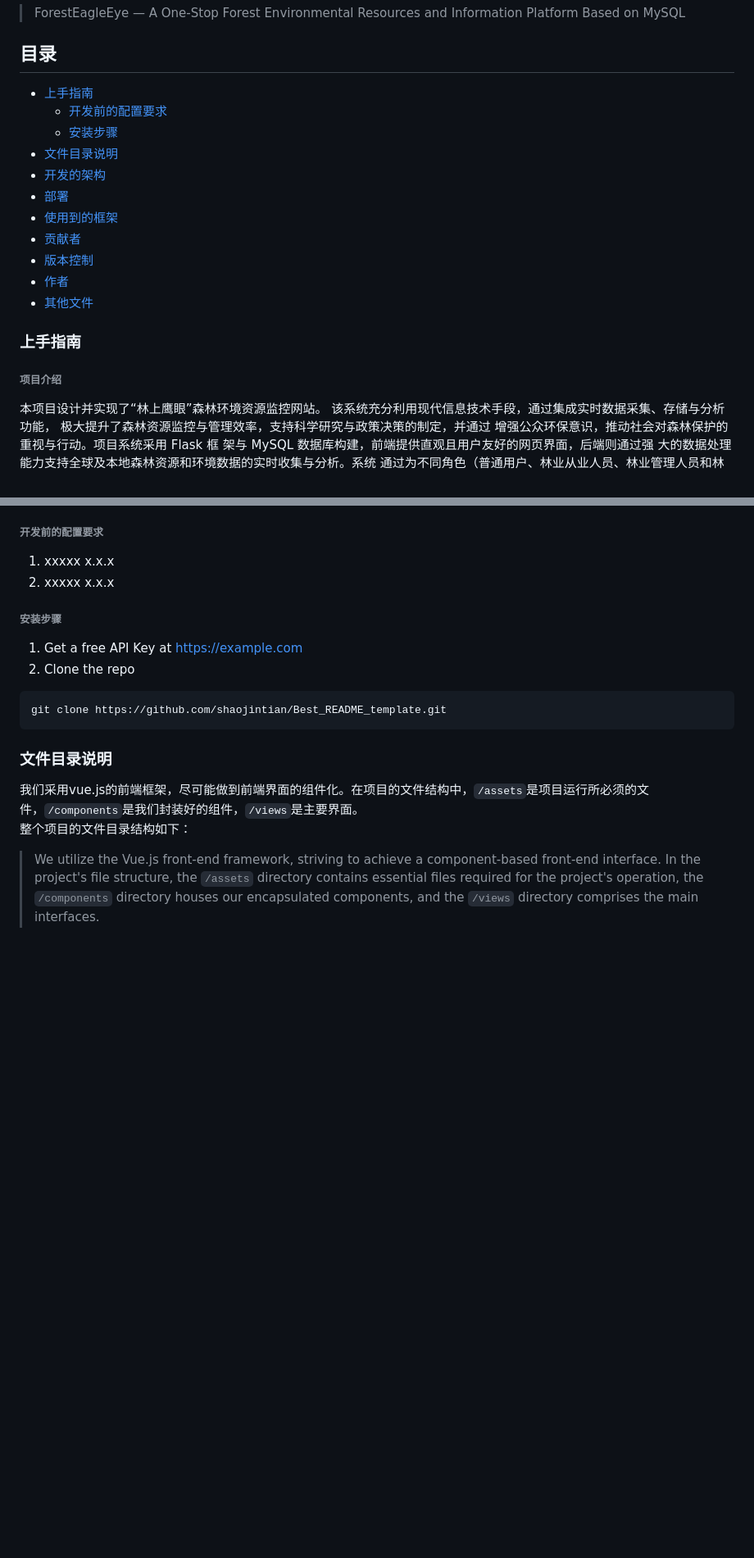
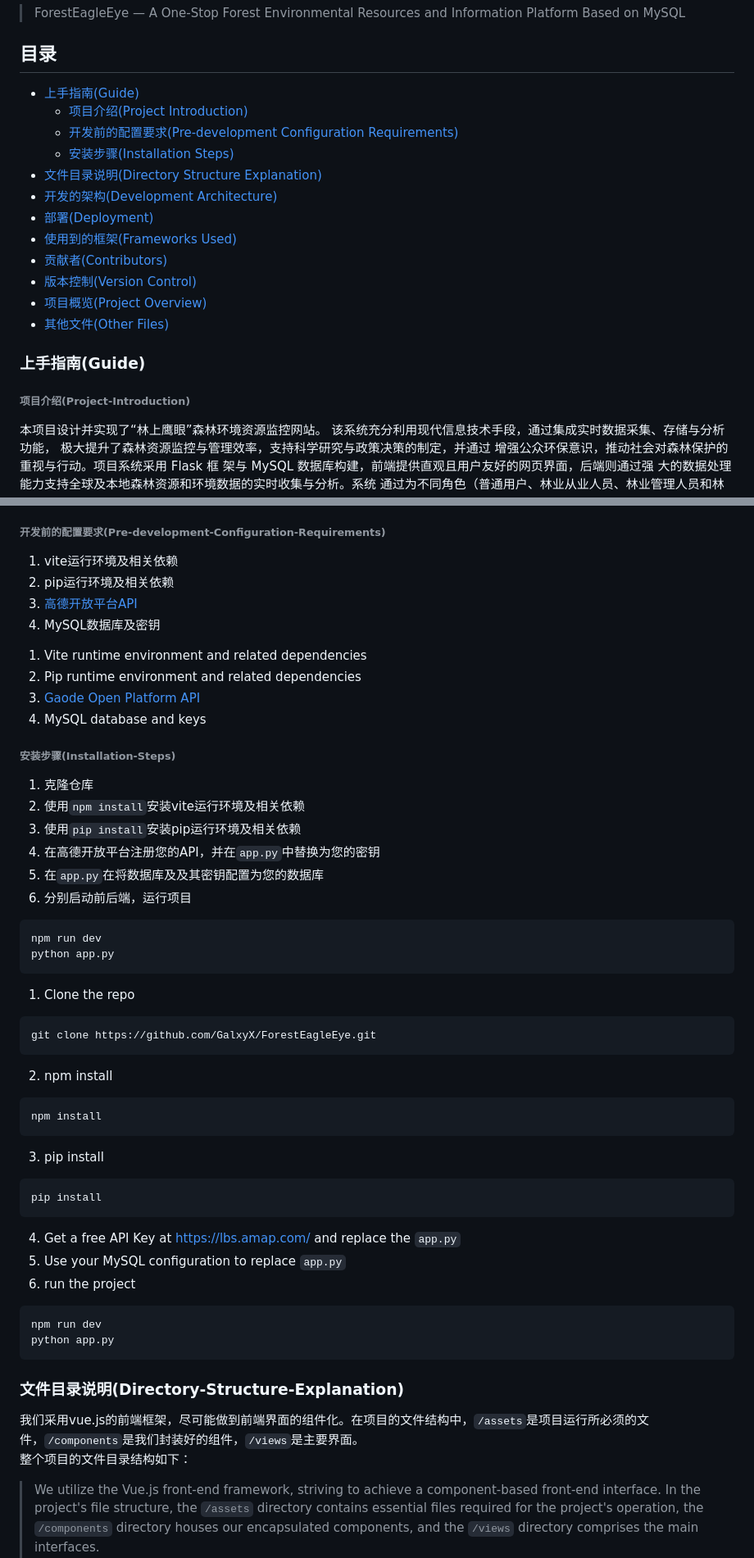
Before and after one commit to GalxyX/ForestEagleEye, a Markdown page: README.md, 2 parts joined by grey strips. Shown at 82% size. Drawn GitHub-style; blank space fills up the shorter version.

````diff
--- a/README.md
+++ b/README.md
@@ -7,21 +7,22 @@
 
 ## 目录
 
-- [上手指南](#上手指南)
-  - [开发前的配置要求](#开发前的配置要求)
-  - [安装步骤](#安装步骤)
-- [文件目录说明](#文件目录说明)
-- [开发的架构](#开发的架构)
-- [部署](#部署)
-- [使用到的框架](#使用到的框架)
-- [贡献者](#贡献者)
-- [版本控制](#版本控制)
-- [作者](#作者)
-- [其他文件](#其他文件)
+- [上手指南(Guide)](#上手指南(Guide))
+  - [项目介绍(Project Introduction)](#项目介绍(Project-Introduction))
+  - [开发前的配置要求(Pre-development Configuration Requirements)](#开发前的配置要求(Pre-development-Configuration-Requirements))
+  - [安装步骤(Installation Steps)](#安装步骤(Installation-Steps))
+- [文件目录说明(Directory Structure Explanation)](#文件目录说明(Directory-Structure-Explanation))
+- [开发的架构(Development Architecture)](#开发的架构(Development-Architecture))
+- [部署(Deployment)](#部署(Deployment))
+- [使用到的框架(Frameworks Used)](#使用到的框架(Frameworks-Used))
+- [贡献者(Contributors)](#贡献者(Contributors))
+- [版本控制(Version Control)](#版本控制(Version-Control))
+- [项目概览(Project Overview)](#项目概览(Project-Overview))
+- [其他文件(Other Files)](#其他文件(Other-Files))
 
-### 上手指南
+### 上手指南(Guide)
 
-###### 项目介绍
+###### 项目介绍(Project-Introduction)
 本项目设计并实现了“林上鹰眼”森林环境资源监控网站。
 该系统充分利用现代信息技术手段，通过集成实时数据采集、存储与分析功能，
 极大提升了森林资源监控与管理效率，支持科学研究与政策决策的制定，并通过
@@ -33,21 +34,51 @@
 以及智能 AI 问答等，确保各类用户能够根据自身需求高效操作。
 > This project designs and implements the "ForestEagleEye" forest environmental resource monitoring website. The system leverages modern information technology to integrate real-time data collection, storage, and analysis, significantly enhancing the efficiency of forest resource monitoring and management. It supports scientific research and policy-making while raising public environmental awareness and promoting societal engagement in forest protection. Built with the Flask framework and MySQL database, the system offers an intuitive, user-friendly web interface on the front end and robust data processing capabilities on the back end for real-time global and local forest resource and environmental data collection and analysis. Customized functional modules for different roles (general users, forestry practitioners, managers, and regulatory personnel) include forest resource queries, forestry activity planning and approval, interactive forums, and intelligent AI Q&A, ensuring efficient operation according to user needs.
 
-###### 开发前的配置要求
+###### 开发前的配置要求(Pre-development-Configuration-Requirements)
 
-1. xxxxx x.x.x
-2. xxxxx x.x.x
+1. vite运行环境及相关依赖
+2. pip运行环境及相关依赖
+3. [高德开放平台API](https://lbs.amap.com/)
+4. MySQL数据库及密钥
+>
+1. Vite runtime environment and related dependencies
+2. Pip runtime environment and related dependencies
+3. [Gaode Open Platform API](https://lbs.amap.com/)
+4. MySQL database and keys
 
-###### **安装步骤**
-
-1. Get a free API Key at [https://example.com](https://example.com)
-2. Clone the repo
-
+###### **安装步骤(Installation-Steps)**
+1. 克隆仓库
+2. 使用`npm install`安装vite运行环境及相关依赖
+3. 使用`pip install`安装pip运行环境及相关依赖
+4. 在高德开放平台注册您的API，并在`app.py`中替换为您的密钥
+5. 在`app.py`在将数据库及及其密钥配置为您的数据库
+6. 分别启动前后端，运行项目
 ```sh
-git clone https://github.com/shaojintian/Best_README_template.git
+npm run dev
+python app.py
+```
+>
+1. Clone the repo
+```sh
+git clone https://github.com/GalxyX/ForestEagleEye.git
+```
+2. npm install
+```sh
+npm install
+```
+3. pip install
+```sh
+pip install
+```
+4. Get a free API Key at [https://lbs.amap.com/](https://lbs.amap.com/) and replace the  `app.py`
+5. Use your MySQL configuration to replace `app.py`
+6. run the project
+```sh
+npm run dev
+python app.py
 ```
 
-### 文件目录说明
+### 文件目录说明(Directory-Structure-Explanation)
 我们采用vue.js的前端框架，尽可能做到前端界面的组件化。在项目的文件结构中，`/assets`是项目运行所必须的文件，`/components`是我们封装好的组件，`/views`是主要界面。
 整个项目的文件目录结构如下：
 > We utilize the Vue.js front-end framework, striving to achieve a component-based front-end interface. In the project's file structure, the `/assets` directory contains essential files required for the project's operation, the `/components` directory houses our encapsulated components, and the `/views` directory comprises the main interfaces.
````
Also changed, not shown: other parts of README.md (+7 -11 lines).
